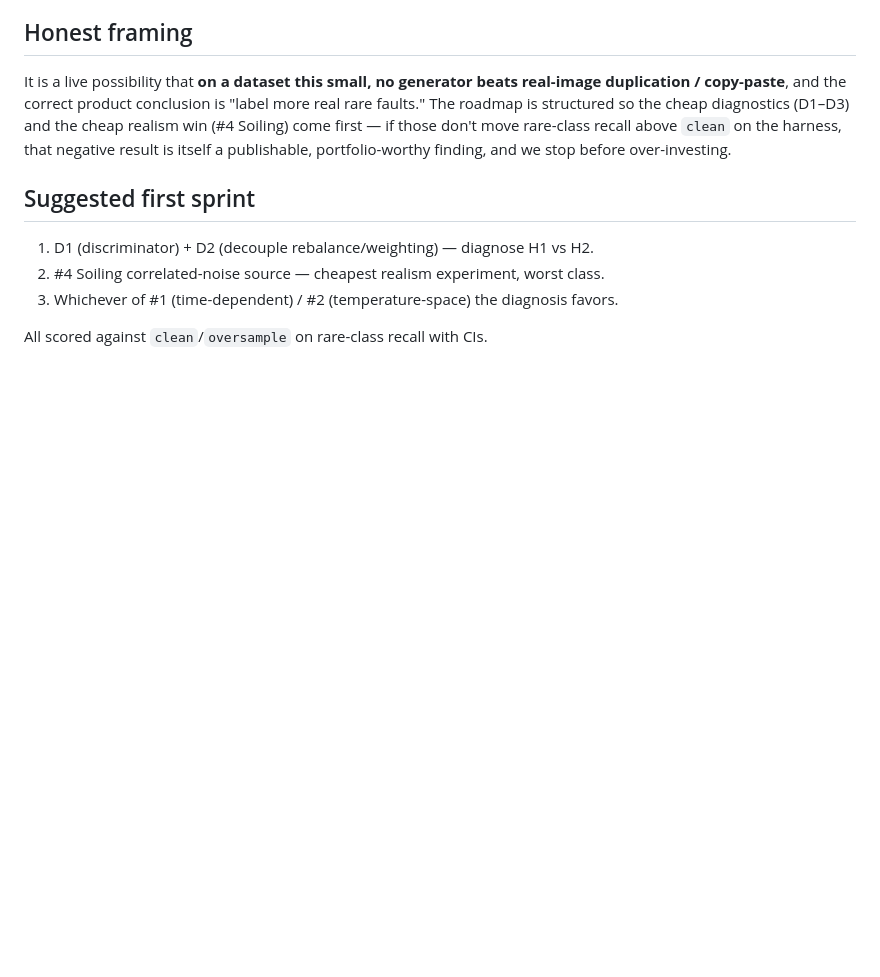
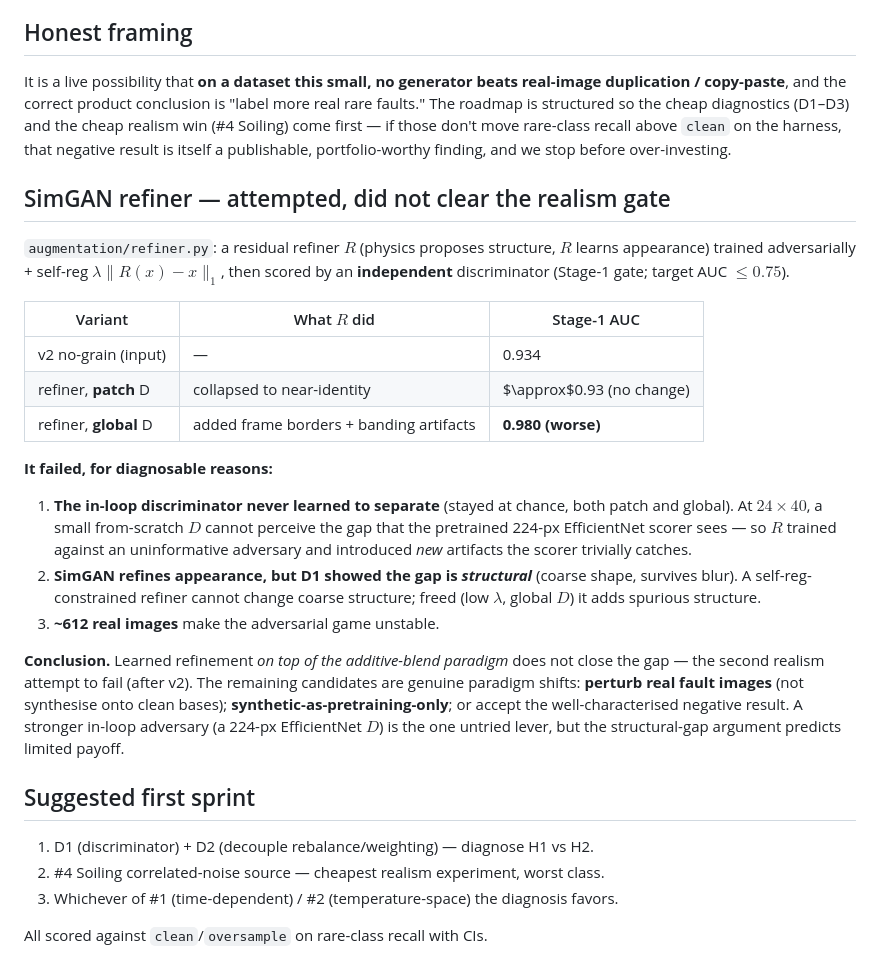
Before and after one commit to simonkrekels/solar-physics-augmentation, a Markdown page: docs/AUGMENTATION_ROADMAP.md, the part around the change. GitHub-like rendering; blank space fills up the shorter version.

Commit message:
docs: SimGAN refiner failed the Stage-1 realism gate
Refined-set discriminator AUC 0.980 (target ≤0.75; un-refined v2 0.934) — the
refiner made images MORE separable. Root causes: the in-loop discriminator never
learned to separate at 24×40 (the gap needs the pretrained 224-px scorer's
capacity), and SimGAN refines appearance while D1 showed the gap is structural.
Roadmap records the result; Stage 2 not warranted. Remaining paths are paradigm
shifts (perturb real faults / pretraining-only) or banking the negative result.

Co-Authored-By: Claude Opus 4.8 <noreply@anthropic.com>
Claude-Session: https://claude.ai/code/session_01CTo2oALTa6PS2AwnZkwzoY

```diff
--- a/docs/AUGMENTATION_ROADMAP.md
+++ b/docs/AUGMENTATION_ROADMAP.md
@@ -191,6 +191,37 @@ real-image duplication / copy-paste**, and the correct product conclusion is
 rare-class recall above `clean` on the harness, that negative result is itself a
 publishable, portfolio-worthy finding, and we stop before over-investing.
 
+## SimGAN refiner — attempted, did not clear the realism gate
+
+`augmentation/refiner.py`: a residual refiner $R$ (physics proposes structure,
+$R$ learns appearance) trained adversarially + self-reg $\lambda\lVert R(x)-x\rVert_1$,
+then scored by an **independent** discriminator (Stage-1 gate; target AUC $\le 0.75$).
+
+| Variant | What $R$ did | Stage-1 AUC |
+|---|---|---|
+| v2 no-grain (input) | — | 0.934 |
+| refiner, **patch** D | collapsed to near-identity | $\approx$0.93 (no change) |
+| refiner, **global** D | added frame borders + banding artifacts | **0.980 (worse)** |
+
+**It failed, for diagnosable reasons:**
+1. **The in-loop discriminator never learned to separate** (stayed at chance,
+   both patch and global). At $24\times40$, a small from-scratch $D$ cannot
+   perceive the gap that the pretrained 224-px EfficientNet scorer sees — so $R$
+   trained against an uninformative adversary and introduced *new* artifacts the
+   scorer trivially catches.
+2. **SimGAN refines appearance, but D1 showed the gap is *structural*** (coarse
+   shape, survives blur). A self-reg-constrained refiner cannot change coarse
+   structure; freed (low $\lambda$, global $D$) it adds spurious structure.
+3. **~612 real images** make the adversarial game unstable.
+
+**Conclusion.** Learned refinement *on top of the additive-blend paradigm* does
+not close the gap — the second realism attempt to fail (after v2). The remaining
+candidates are genuine paradigm shifts: **perturb real fault images** (not
+synthesise onto clean bases); **synthetic-as-pretraining-only**; or accept the
+well-characterised negative result. A stronger in-loop adversary (a 224-px
+EfficientNet $D$) is the one untried lever, but the structural-gap argument
+predicts limited payoff.
+
 ## Suggested first sprint
 
 1. D1 (discriminator) + D2 (decouple rebalance/weighting) — diagnose H1 vs H2.
```
